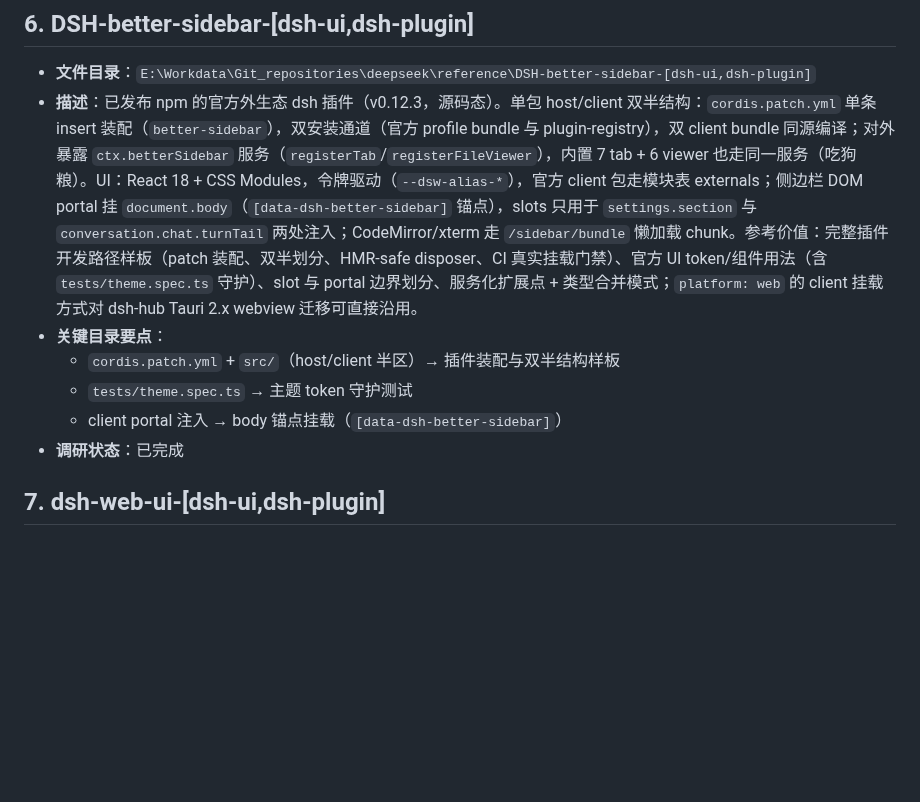
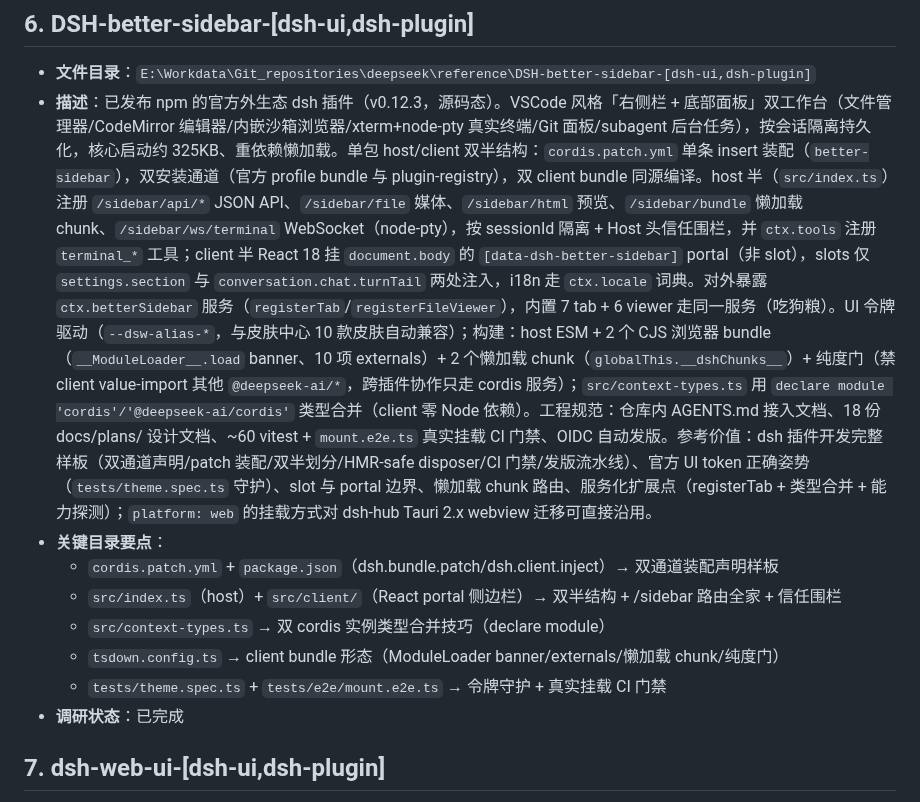
Before and after one commit to MarecGents/deepseek-harness-hub, a Markdown page: REFERENCE.md, the part around the change. Rendered like a GitHub page; blank space fills up the shorter version.

Commit message:
docs(REFERENCE): enrich entry 6 (DSH-better-sidebar) with full research details — /sidebar routes, trust fence, type-merging, build shape, CI gates

```diff
--- a/REFERENCE.md
+++ b/REFERENCE.md
@@ -55,11 +55,13 @@
 
 ## 6. DSH-better-sidebar-[dsh-ui,dsh-plugin]
 - **文件目录**：`E:\Workdata\Git_repositories\deepseek\reference\DSH-better-sidebar-[dsh-ui,dsh-plugin]`
-- **描述**：已发布 npm 的官方外生态 dsh 插件（v0.12.3，源码态）。单包 host/client 双半结构：`cordis.patch.yml` 单条 insert 装配（`better-sidebar`），双安装通道（官方 profile bundle 与 plugin-registry），双 client bundle 同源编译；对外暴露 `ctx.betterSidebar` 服务（`registerTab`/`registerFileViewer`），内置 7 tab + 6 viewer 也走同一服务（吃狗粮）。UI：React 18 + CSS Modules，令牌驱动（`--dsw-alias-*`），官方 client 包走模块表 externals；侧边栏 DOM portal 挂 `document.body`（`[data-dsh-better-sidebar]` 锚点），slots 只用于 `settings.section` 与 `conversation.chat.turnTail` 两处注入；CodeMirror/xterm 走 `/sidebar/bundle` 懒加载 chunk。参考价值：完整插件开发路径样板（patch 装配、双半划分、HMR-safe disposer、CI 真实挂载门禁）、官方 UI token/组件用法（含 `tests/theme.spec.ts` 守护）、slot 与 portal 边界划分、服务化扩展点 + 类型合并模式；`platform: web` 的 client 挂载方式对 dsh-hub Tauri 2.x webview 迁移可直接沿用。
+- **描述**：已发布 npm 的官方外生态 dsh 插件（v0.12.3，源码态）。VSCode 风格「右侧栏 + 底部面板」双工作台（文件管理器/CodeMirror 编辑器/内嵌沙箱浏览器/xterm+node-pty 真实终端/Git 面板/subagent 后台任务），按会话隔离持久化，核心启动约 325KB、重依赖懒加载。单包 host/client 双半结构：`cordis.patch.yml` 单条 insert 装配（`better-sidebar`），双安装通道（官方 profile bundle 与 plugin-registry），双 client bundle 同源编译。host 半（`src/index.ts`）注册 `/sidebar/api/*` JSON API、`/sidebar/file` 媒体、`/sidebar/html` 预览、`/sidebar/bundle` 懒加载 chunk、`/sidebar/ws/terminal` WebSocket（node-pty），按 sessionId 隔离 + Host 头信任围栏，并 `ctx.tools` 注册 `terminal_*` 工具；client 半 React 18 挂 `document.body` 的 `[data-dsh-better-sidebar]` portal（非 slot），slots 仅 `settings.section` 与 `conversation.chat.turnTail` 两处注入，i18n 走 `ctx.locale` 词典。对外暴露 `ctx.betterSidebar` 服务（`registerTab`/`registerFileViewer`），内置 7 tab + 6 viewer 走同一服务（吃狗粮）。UI 令牌驱动（`--dsw-alias-*`，与皮肤中心 10 款皮肤自动兼容）；构建：host ESM + 2 个 CJS 浏览器 bundle（`__ModuleLoader__.load` banner、10 项 externals）+ 2 个懒加载 chunk（`globalThis.__dshChunks__`）+ 纯度门（禁 client value-import 其他 `@deepseek-ai/*`，跨插件协作只走 cordis 服务）；`src/context-types.ts` 用 `declare module 'cordis'/'@deepseek-ai/cordis'` 类型合并（client 零 Node 依赖）。工程规范：仓库内 AGENTS.md 接入文档、18 份 docs/plans/ 设计文档、~60 vitest + `mount.e2e.ts` 真实挂载 CI 门禁、OIDC 自动发版。参考价值：dsh 插件开发完整样板（双通道声明/patch 装配/双半划分/HMR-safe disposer/CI 门禁/发版流水线）、官方 UI token 正确姿势（`tests/theme.spec.ts` 守护）、slot 与 portal 边界、懒加载 chunk 路由、服务化扩展点（registerTab + 类型合并 + 能力探测）；`platform: web` 的挂载方式对 dsh-hub Tauri 2.x webview 迁移可直接沿用。
 - **关键目录要点**：
-  - `cordis.patch.yml` + `src/`（host/client 半区）→ 插件装配与双半结构样板
-  - `tests/theme.spec.ts` → 主题 token 守护测试
-  - client portal 注入 → body 锚点挂载（`[data-dsh-better-sidebar]`）
+  - `cordis.patch.yml` + `package.json`（dsh.bundle.patch/dsh.client.inject）→ 双通道装配声明样板
+  - `src/index.ts`（host）+ `src/client/`（React portal 侧边栏）→ 双半结构 + /sidebar 路由全家 + 信任围栏
+  - `src/context-types.ts` → 双 cordis 实例类型合并技巧（declare module）
+  - `tsdown.config.ts` → client bundle 形态（ModuleLoader banner/externals/懒加载 chunk/纯度门）
+  - `tests/theme.spec.ts` + `tests/e2e/mount.e2e.ts` → 令牌守护 + 真实挂载 CI 门禁
 - **调研状态**：已完成
 
 ## 7. dsh-web-ui-[dsh-ui,dsh-plugin]
```
